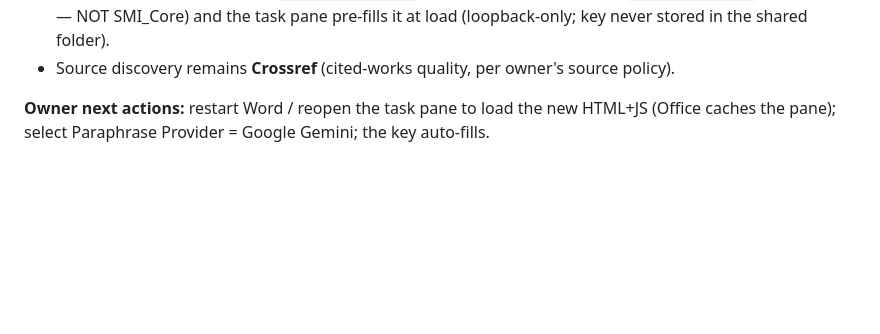
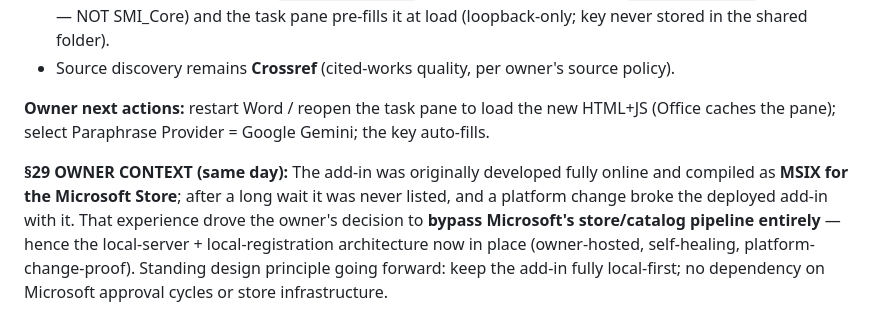
Before and after one commit to ONGALALI/sentinari, a Markdown page: CONTINUITY_LOG.md, the part around the change. Drawn GitHub-style; blank space fills up the shorter version.

Commit message:
Log §29 addendum: owner's MSIX/Store history and the local-first bypass principle
🤖 Generated with Codebuff
Co-Authored-By: Codebuff <noreply@codebuff.com>

```diff
--- a/CONTINUITY_LOG.md
+++ b/CONTINUITY_LOG.md
@@ -880,3 +880,5 @@ review listing can be produced anytime.
 - Source discovery remains **Crossref** (cited-works quality, per owner's source policy).
 
 **Owner next actions:** restart Word / reopen the task pane to load the new HTML+JS (Office caches the pane); select Paraphrase Provider = Google Gemini; the key auto-fills.
+
+**§29 OWNER CONTEXT (same day):** The add-in was originally developed fully online and compiled as **MSIX for the Microsoft Store**; after a long wait it was never listed, and a platform change broke the deployed add-in with it. That experience drove the owner's decision to **bypass Microsoft's store/catalog pipeline entirely** — hence the local-server + local-registration architecture now in place (owner-hosted, self-healing, platform-change-proof). Standing design principle going forward: keep the add-in fully local-first; no dependency on Microsoft approval cycles or store infrastructure.
```
